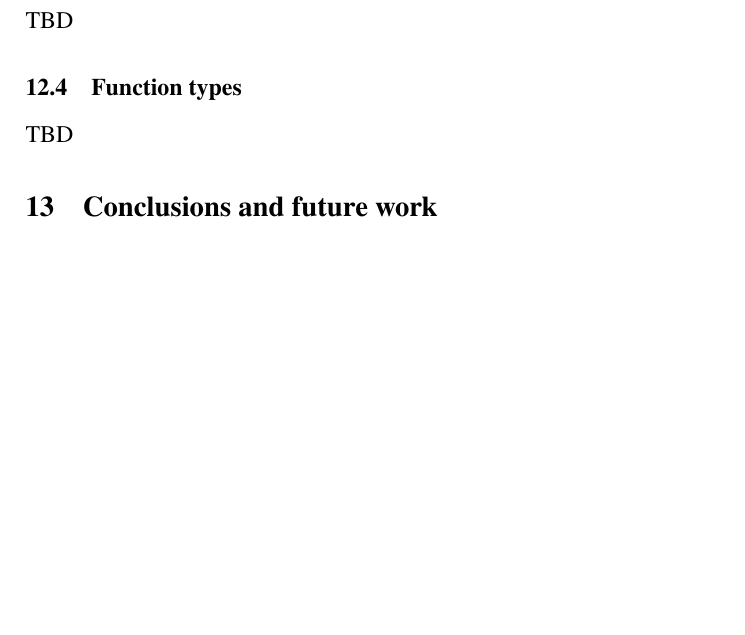
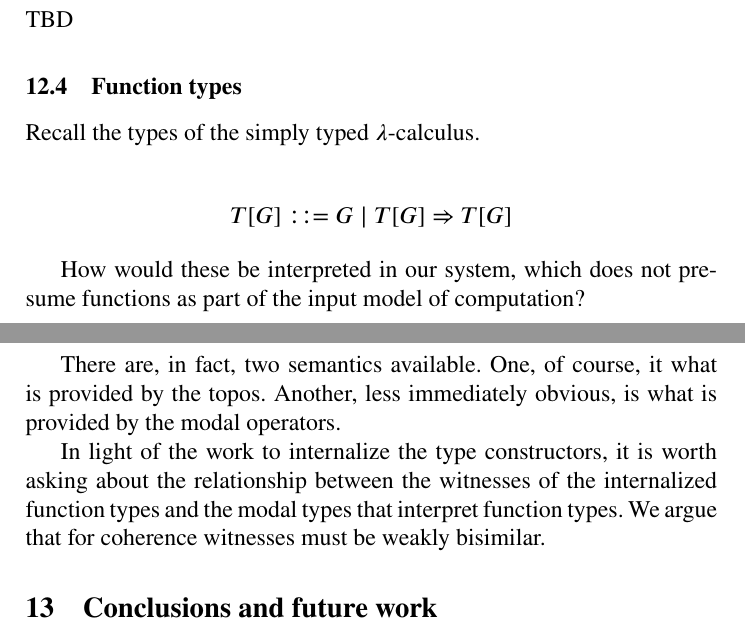
Before and after one commit to leithaus/rho4u, a LaTeX thesis (oslf/oslf.tex, which reads oslf/oslf.type.examples.tex): part of page 34 of 37 before the commit and two parts of pages 34 and 35 of 37 after it, the two joined at a grey line, cut so that both start at the same text, the shorter picture padded with empty space. Compiled offline with pdfLaTeX; a LaTeX package or settings file that is missing is left out.

Commit message:
added a little discussion about function types

```diff
--- a/oslf/oslf.type.examples.tex
+++ b/oslf/oslf.type.examples.tex
@@ -9,4 +9,22 @@ TBD
 TBD
 
 \subsection{Function types}
-TBD
+
+Recall the types of the simply typed $\lambda$-calculus.
+
+\begin{mathpar}
+  \inferrule* {} {T[G] ::= G \; |\; T[G] \Rightarrow T[G]}
+\end{mathpar}
+
+How would these be interpreted in our system, which does not presume
+functions as part of the input model of computation?
+
+There are, in fact, two semantics available. One, of course, it what
+is provided by the topos. Another, less immediately obvious, is what
+is provided by the modal operators.
+
+In light of the work to internalize the type constructors, it is worth
+asking about the relationship between the witnesses of the
+internalized function types and the modal types that interpret
+function types. We argue that for coherence witnesses must be weakly
+bisimilar.
```
Also changed, not shown: oslf/oslf.type.denotations.tex (+1 -1 lines), oslf/oslf.pdf.
